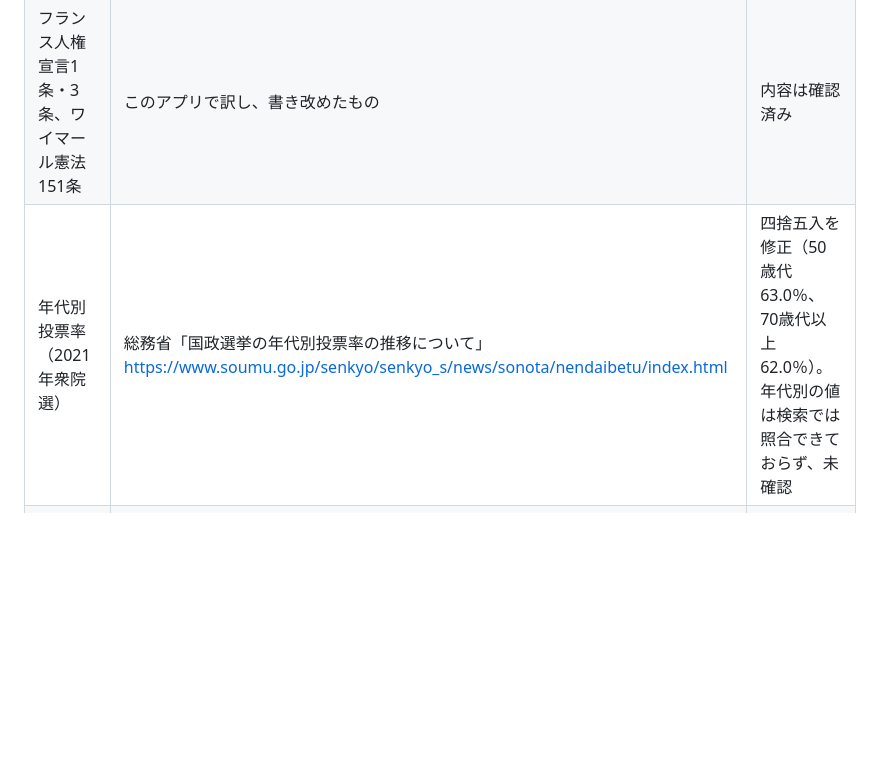
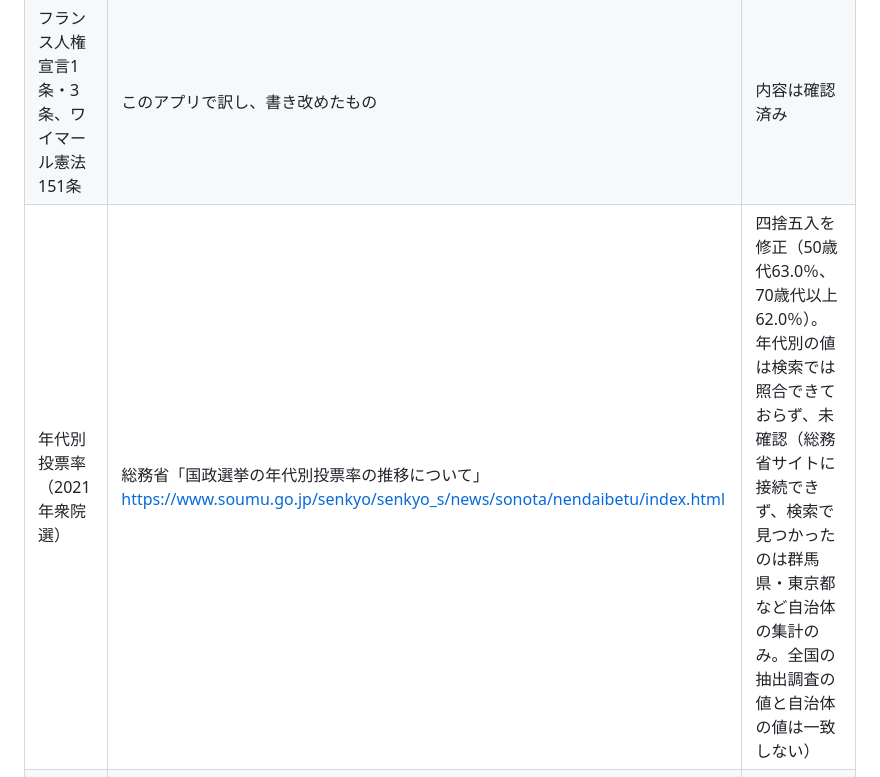
Before and after one commit to itogaku/enexsocial, a Markdown page: SOURCES.md, the part around the change. Drawn GitHub-style; blank space fills up the shorter version.

Commit message:
SOURCES.md：年代別投票率の照合状況を追記
Co-Authored-By: Claude Opus 5.5 <noreply@anthropic.com>
Claude-Session: https://claude.ai/code/session_01JVvgoA1YZNm2Rbn5hGKzLw

```diff
--- a/SOURCES.md
+++ b/SOURCES.md
@@ -98,7 +98,7 @@
 | 労働基準法32条（このほか、解説で34条・35条・61条にふれる） | e-Gov法令検索 <https://laws.e-gov.go.jp/law/322AC0000000049> | 確認済み |
 | 国際連合憲章27条（内容を書き改めたもの） | 国際連合広報センター「国連憲章テキスト」、衆議院 質問主意書答弁書 | 確認済み（内容） |
 | フランス人権宣言1条・3条、ワイマール憲法151条 | このアプリで訳し、書き改めたもの | 内容は確認済み |
-| 年代別投票率（2021年衆院選） | 総務省「国政選挙の年代別投票率の推移について」<https://www.soumu.go.jp/senkyo/senkyo_s/news/sonota/nendaibetu/index.html> | 四捨五入を修正（50歳代63.0％、70歳代以上62.0％）。年代別の値は検索では照合できておらず、未確認 |
+| 年代別投票率（2021年衆院選） | 総務省「国政選挙の年代別投票率の推移について」<https://www.soumu.go.jp/senkyo/senkyo_s/news/sonota/nendaibetu/index.html> | 四捨五入を修正（50歳代63.0％、70歳代以上62.0％）。年代別の値は検索では照合できておらず、未確認（総務省サイトに接続できず、検索で見つかったのは群馬県・東京都など自治体の集計のみ。全国の抽出調査の値と自治体の値は一致しない） |
 | 国の一般会計歳出（2023年度） | 財務省「令和5年度予算のポイント」 | 確認済み（防衛は防衛力強化資金への繰入れをふくむ） |
 | 高齢化率 | 内閣府『高齢社会白書』（国勢調査） | 確認済み（2010年は資料によって23.1％の表記もある） |
 | 所得税の税率 | 国税庁タックスアンサー No.2260「所得税の税率」 | 確認済み |
```
